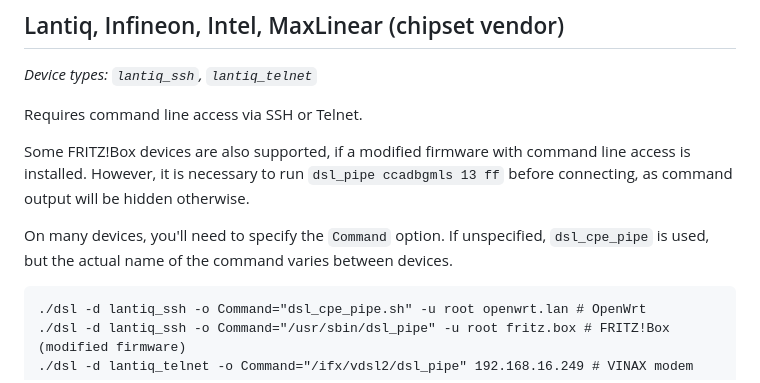
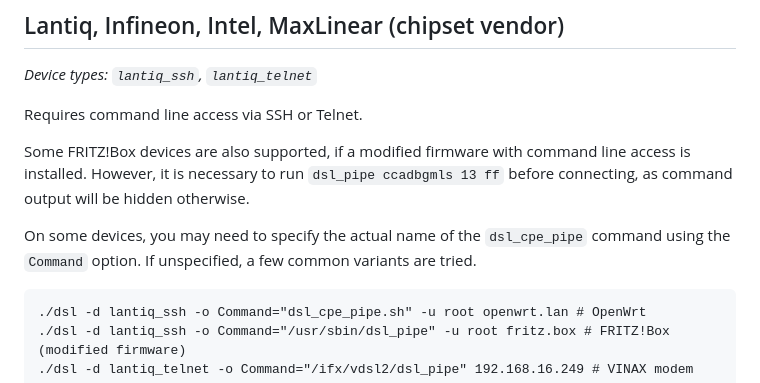
Before and after one commit to janh/go-dsl, a Markdown page: docs/Supported-devices.md, the part around the change. Rendered like a GitHub page.

Commit message:
Update documentation on Command option for Lantiq client

```diff
--- a/docs/Supported-devices.md
+++ b/docs/Supported-devices.md
@@ -73,8 +73,8 @@ Requires command line access via SSH or Telnet.
 Some FRITZ!Box devices are also supported, if a modified firmware with command line access is installed.
 However, it is necessary to run `dsl_pipe ccadbgmls 13 ff` before connecting, as command output will be hidden otherwise.
 
-On many devices, you'll need to specify the `Command` option.
-If unspecified, `dsl_cpe_pipe` is used, but the actual name of the command varies between devices.
+On some devices, you may need to specify the actual name of the `dsl_cpe_pipe` command using the `Command` option.
+If unspecified, a few common variants are tried.
 
 	./dsl -d lantiq_ssh -o Command="dsl_cpe_pipe.sh" -u root openwrt.lan # OpenWrt
 	./dsl -d lantiq_ssh -o Command="/usr/sbin/dsl_pipe" -u root fritz.box # FRITZ!Box (modified firmware)
```
